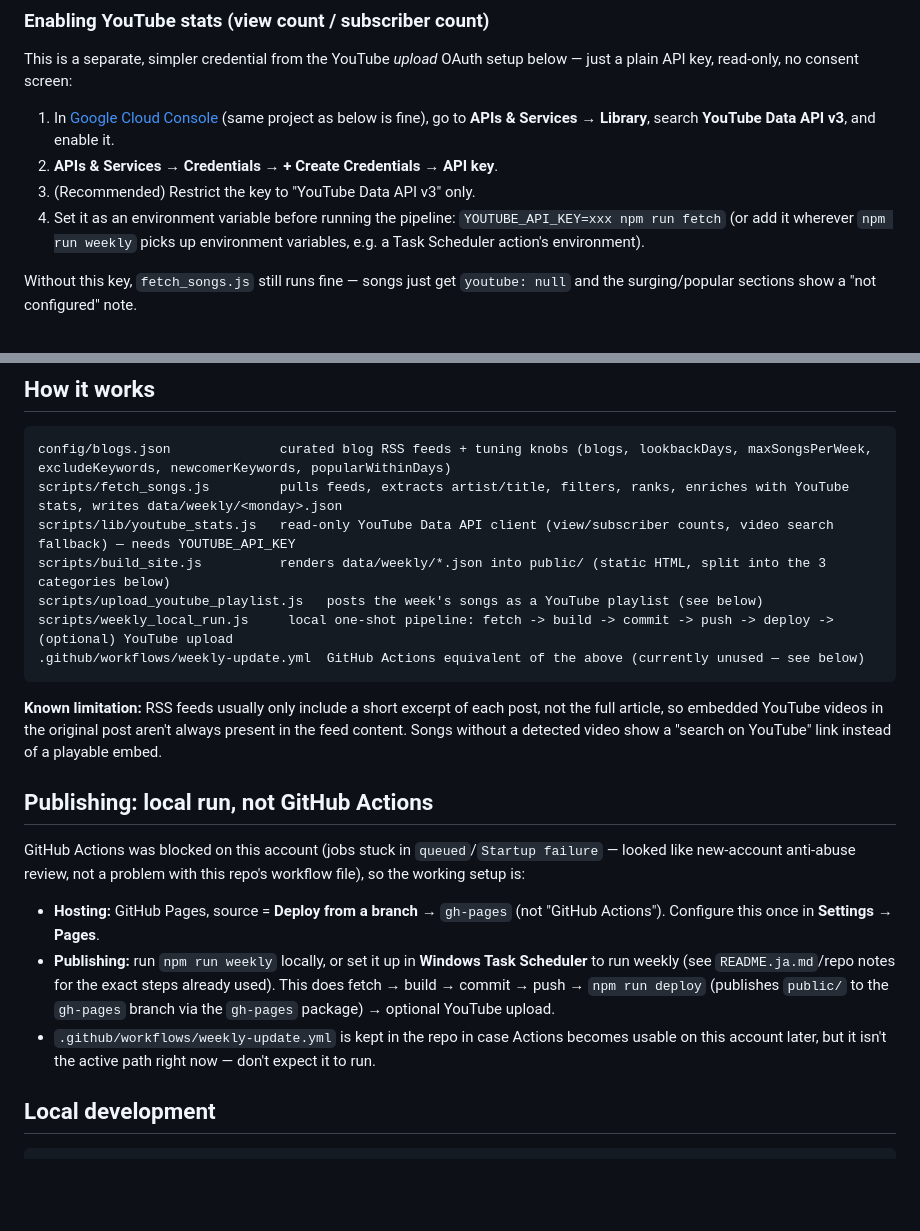
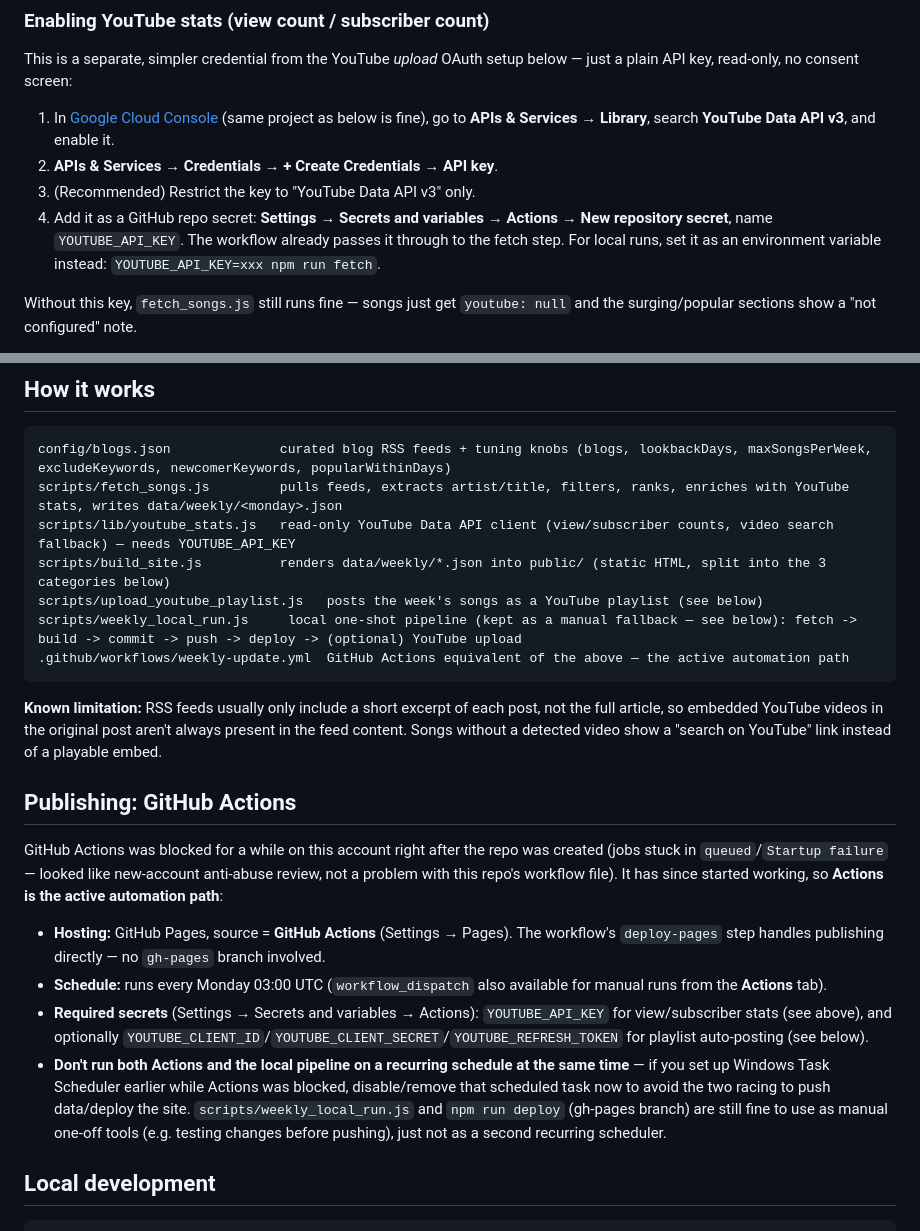
Before and after one commit to youngman720/MSC_PRD, a Markdown page: README.md, 2 parts joined by grey strips. Rendered like a GitHub page; blank space fills up the shorter version.

````diff
--- a/README.md
+++ b/README.md
@@ -38,7 +38,7 @@ This is a separate, simpler credential from the YouTube *upload* OAuth setup bel
 1. In [Google Cloud Console](https://console.cloud.google.com/) (same project as below is fine), go to **APIs & Services → Library**, search **YouTube Data API v3**, and enable it.
 2. **APIs & Services → Credentials → + Create Credentials → API key**.
 3. (Recommended) Restrict the key to "YouTube Data API v3" only.
-4. Set it as an environment variable before running the pipeline: `YOUTUBE_API_KEY=xxx npm run fetch` (or add it wherever `npm run weekly` picks up environment variables, e.g. a Task Scheduler action's environment).
+4. Add it as a GitHub repo secret: **Settings → Secrets and variables → Actions → New repository secret**, name `YOUTUBE_API_KEY`. The workflow already passes it through to the fetch step. For local runs, set it as an environment variable instead: `YOUTUBE_API_KEY=xxx npm run fetch`.
 
 Without this key, `fetch_songs.js` still runs fine — songs just get `youtube: null` and the surging/popular sections show a "not configured" note.
 
@@ -52,19 +52,20 @@ scripts/fetch_songs.js         pulls feeds, extracts artist/title, filters, rank
 scripts/lib/youtube_stats.js   read-only YouTube Data API client (view/subscriber counts, video search fallback) — needs YOUTUBE_API_KEY
 scripts/build_site.js          renders data/weekly/*.json into public/ (static HTML, split into the 3 categories below)
 scripts/upload_youtube_playlist.js   posts the week's songs as a YouTube playlist (see below)
-scripts/weekly_local_run.js     local one-shot pipeline: fetch -> build -> commit -> push -> deploy -> (optional) YouTube upload
-.github/workflows/weekly-update.yml  GitHub Actions equivalent of the above (currently unused — see below)
+scripts/weekly_local_run.js     local one-shot pipeline (kept as a manual fallback — see below): fetch -> build -> commit -> push -> deploy -> (optional) YouTube upload
+.github/workflows/weekly-update.yml  GitHub Actions equivalent of the above — the active automation path
 ```
 
 **Known limitation:** RSS feeds usually only include a short excerpt of each post, not the full article, so embedded YouTube videos in the original post aren't always present in the feed content. Songs without a detected video show a "search on YouTube" link instead of a playable embed.
 
-## Publishing: local run, not GitHub Actions
+## Publishing: GitHub Actions
 
-GitHub Actions was blocked on this account (jobs stuck in `queued`/`Startup failure` — looked like new-account anti-abuse review, not a problem with this repo's workflow file), so the working setup is:
+GitHub Actions was blocked for a while on this account right after the repo was created (jobs stuck in `queued`/`Startup failure` — looked like new-account anti-abuse review, not a problem with this repo's workflow file). It has since started working, so **Actions is the active automation path**:
 
-- **Hosting:** GitHub Pages, source = **Deploy from a branch** → `gh-pages` (not "GitHub Actions"). Configure this once in **Settings → Pages**.
-- **Publishing:** run `npm run weekly` locally, or set it up in **Windows Task Scheduler** to run weekly (see `README.ja.md`/repo notes for the exact steps already used). This does fetch → build → commit → push → `npm run deploy` (publishes `public/` to the `gh-pages` branch via the `gh-pages` package) → optional YouTube upload.
-- `.github/workflows/weekly-update.yml` is kept in the repo in case Actions becomes usable on this account later, but it isn't the active path right now — don't expect it to run.
+- **Hosting:** GitHub Pages, source = **GitHub Actions** (Settings → Pages). The workflow's `deploy-pages` step handles publishing directly — no `gh-pages` branch involved.
+- **Schedule:** runs every Monday 03:00 UTC (`workflow_dispatch` also available for manual runs from the **Actions** tab).
+- **Required secrets** (Settings → Secrets and variables → Actions): `YOUTUBE_API_KEY` for view/subscriber stats (see above), and optionally `YOUTUBE_CLIENT_ID`/`YOUTUBE_CLIENT_SECRET`/`YOUTUBE_REFRESH_TOKEN` for playlist auto-posting (see below).
+- **Don't run both Actions and the local pipeline on a recurring schedule at the same time** — if you set up Windows Task Scheduler earlier while Actions was blocked, disable/remove that scheduled task now to avoid the two racing to push data/deploy the site. `scripts/weekly_local_run.js` and `npm run deploy` (gh-pages branch) are still fine to use as manual one-off tools (e.g. testing changes before pushing), just not as a second recurring scheduler.
 
 ## Local development
 
````
Also changed, not shown: README.ja.md (+9 -8 lines).
